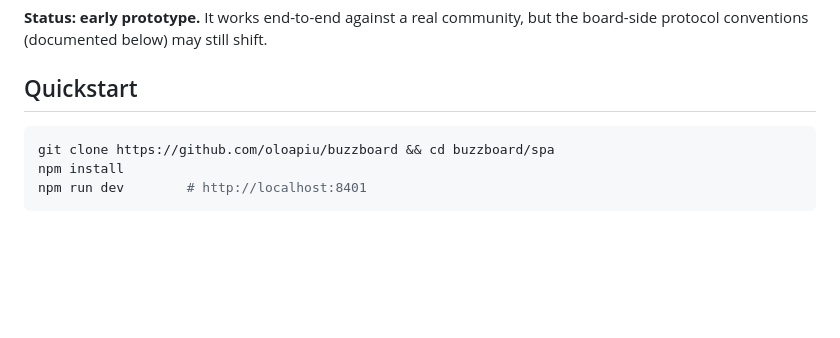
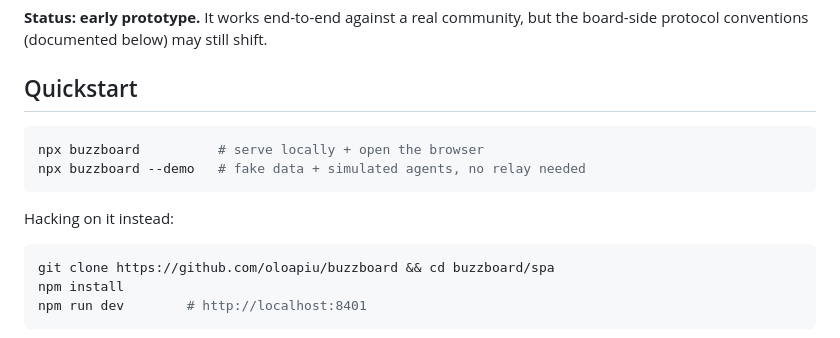
Before and after one commit to oloapiu/buzzboard, a Markdown page: README.md, the part around the change. GitHub-like rendering; blank space fills up the shorter version.

Commit message:
docs: quickstart leads with npx buzzboard (0.1.0 is live on npm)
Co-Authored-By: Claude Fable 5 <noreply@anthropic.com>

````diff
--- a/README.md
+++ b/README.md
@@ -39,6 +39,13 @@ scrolling back through chat.
 but the board-side protocol conventions (documented below) may still shift.
 
 ## Quickstart
+
+```bash
+npx buzzboard          # serve locally + open the browser
+npx buzzboard --demo   # fake data + simulated agents, no relay needed
+```
+
+Hacking on it instead:
 
 ```bash
 git clone https://github.com/oloapiu/buzzboard && cd buzzboard/spa
````
